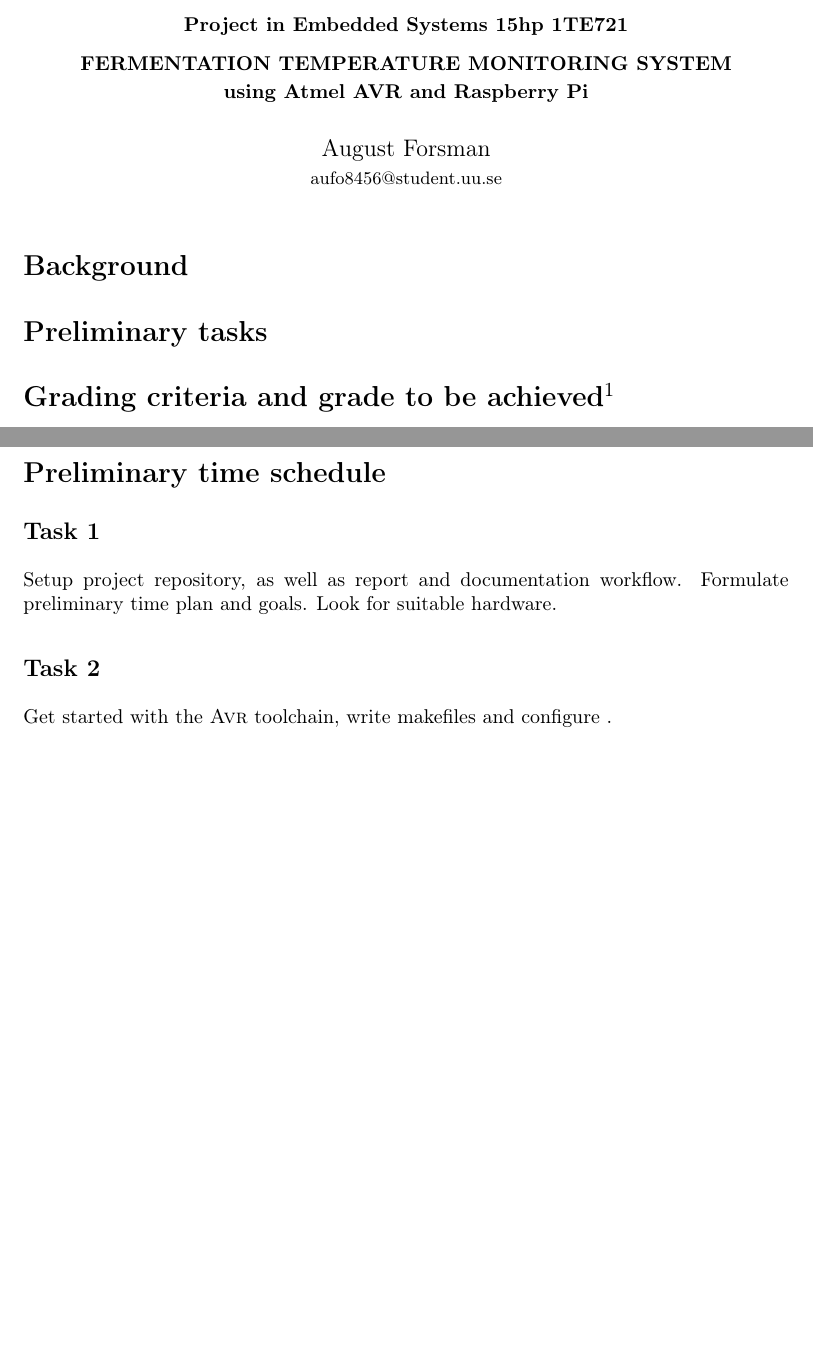
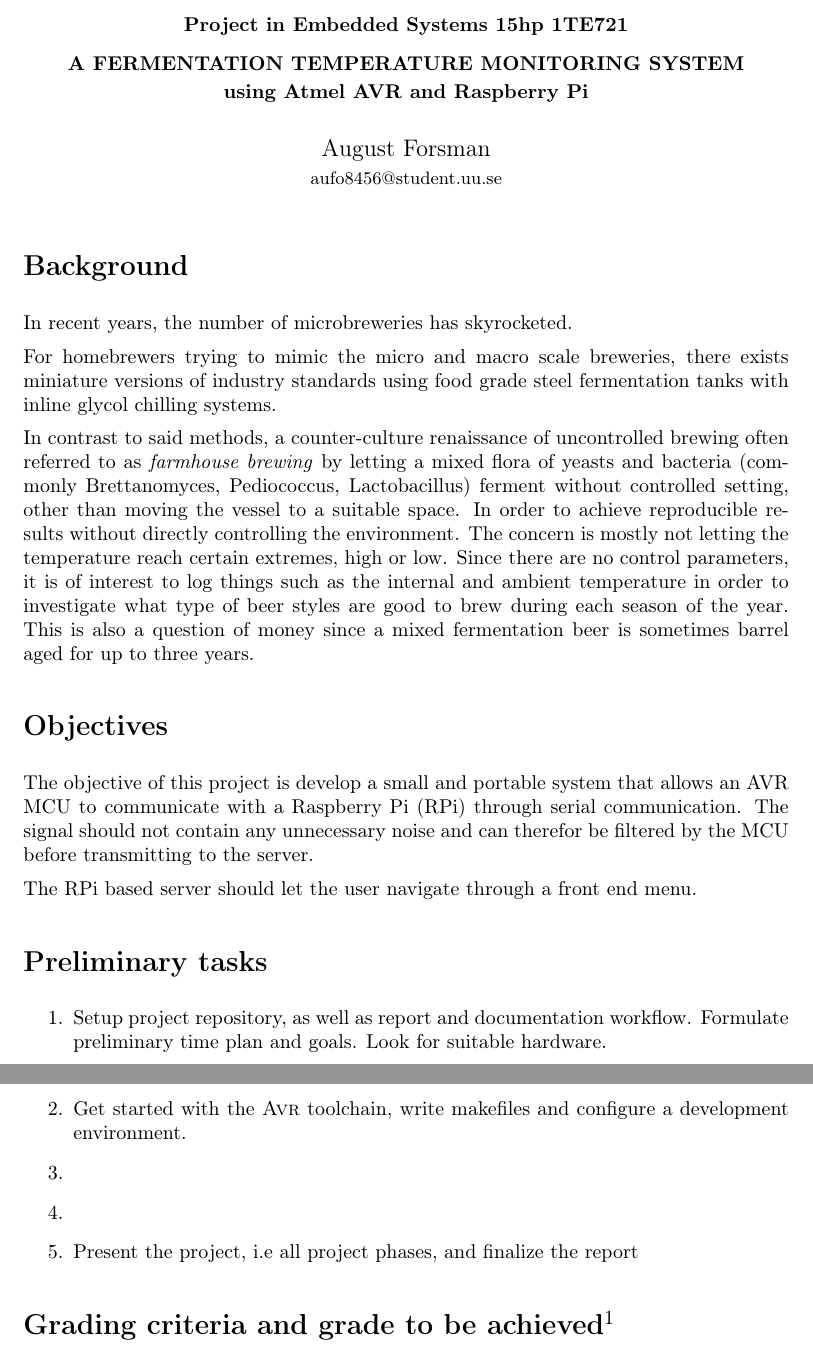
Before and after one commit to auan0001/Project, a LaTeX document (Tex/main.tex): two parts of pages 1 and 2 of 2 before the commit and two parts of pages 1 and 2 of 3 after it, joined at a grey line, cut so that both start at the same text, the shorter picture padded with empty space. Compiled offline with pdfLaTeX.

Commit message:
Continued work with prel plan

```diff
--- a/Tex/main.tex
+++ b/Tex/main.tex
@@ -24,7 +24,7 @@
 \title{\renewcommand{\baselinestretch}{1.17}\normalsize\bf%
   Project in Embedded Systems 15hp 1TE721\\
   \vspace{2mm}
-  \uppercase{Fermentation temperature monitoring system}\\
+  \uppercase{A fermentation temperature monitoring system}\\
   using Atmel AVR and Raspberry Pi\\
 }
 % -------------------------------------------------------------------
@@ -63,8 +63,28 @@
 
 \section*{Background}%
 \label{sec:background}
+In recent years, the number of microbreweries has skyrocketed.
+
+For homebrewers trying to mimic the micro and macro scale breweries, there exists miniature versions of industry standards using food grade steel fermentation tanks with inline glycol chilling systems.
+
+In contrast to said methods, a counter-culture renaissance of uncontrolled brewing often referred to as
+\textit{farmhouse brewing} by letting a mixed flora of yeasts and bacteria (commonly Brettanomyces, Pediococcus, Lactobacillus) ferment without controlled setting, other than moving the vessel to a suitable space. In order to achieve reproducible results without directly controlling the environment. The concern is mostly not letting the temperature reach certain extremes, high or low. Since there are no control parameters, it is of interest to log things such as the internal and ambient temperature in order to investigate what type of beer styles are good to brew during each season of the year. This is also a question of money since a mixed fermentation beer is sometimes barrel aged for up to three years.
+\section*{Objectives}%
+\label{sec:objectives}
+The objective of this project is develop a small and portable system that allows an AVR MCU to communicate with a Raspberry Pi (RPi) through serial communication. The signal should not contain any unnecessary noise and can therefor be filtered by the MCU before transmitting to the server.
+
+The RPi based server should let the user navigate through a front end menu.
 \section*{Preliminary tasks}%
 \label{sec:preliminary_tasks}
+\begin{enumerate}
+  \item
+Setup project repository, as well as report and documentation workflow. Formulate preliminary time plan and goals. Look for suitable hardware.
+  \item
+Get started with the \AVR toolchain, write makefiles and configure a development environment.
+  \item
+  \item
+  \item Present the project, i.e all project phases, and finalize the report
+\end{enumerate}
 \section*{Grading criteria and grade to be achieved\protect\footnote{Suggestions. To be discussed.}}%
 \label{sec:grading_criteria_and_grading_goal}
 \subsection*{Grade 3}%
@@ -80,12 +100,6 @@
 Grade to be achieved: 5
 \section*{Preliminary time schedule}%
 \label{sec:preliminary_time_schedule}
-\subsection*{Task 1}%
-\label{sub:task_1}
-Setup project repository, as well as report and documentation workflow. Formulate preliminary time plan and goals. Look for suitable hardware.
-\subsection*{Task 2}%
-\label{sub:task_2}
-Get started with the \AVR toolchain, write makefiles and configure .
 
 
 \begin{figure}[ht]
```
Also changed, not shown: Tex/main.pdf, 5 other files.
